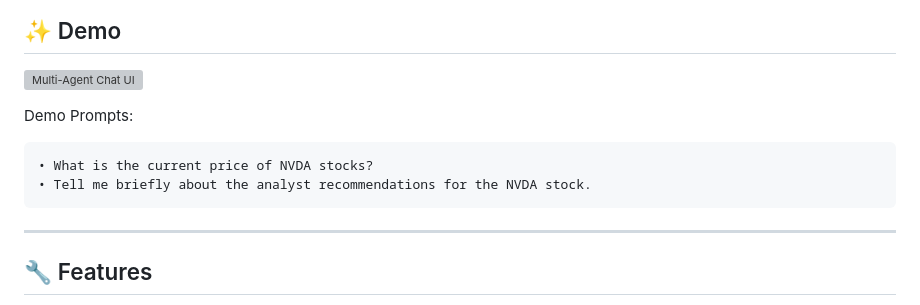
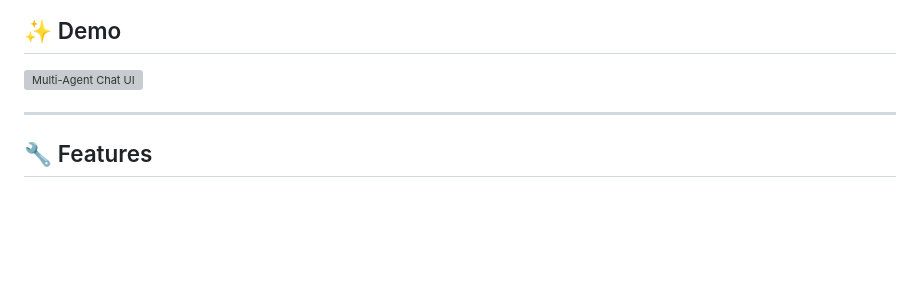
Before and after one commit to JugalGajjar/Multi-Agent-Financial-Assistant, a Markdown page: README.md, the part around the change. Drawn GitHub-style; blank space fills up the shorter version; grey boxes are pictures that could not be loaded.

````diff
--- a/README.md
+++ b/README.md
@@ -13,12 +13,6 @@ A beautiful web-based assistant built using [`Phi`](https://docs.phidata.com/) m
 ## ✨ Demo
 
 ![Multi-Agent Chat UI](https://raw.githubusercontent.com/JugalGajjar/Multi-Agent-Financial-Assistant/main/assets/demo.gif)
-
-Demo Prompts:
-```
-• What is the current price of NVDA stocks?
-• Tell me briefly about the analyst recommendations for the NVDA stock.
-```
 
 ---
 
````
